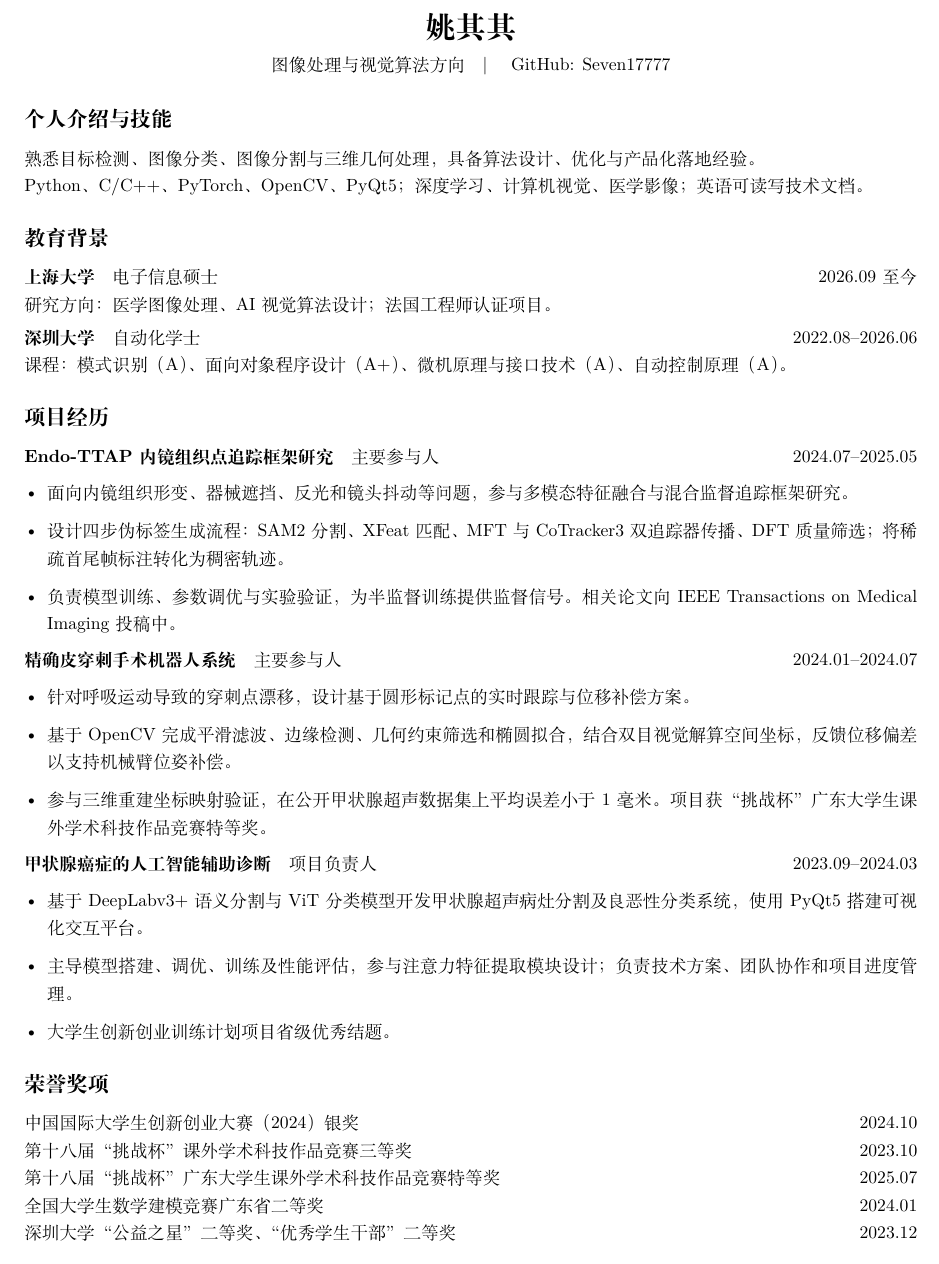
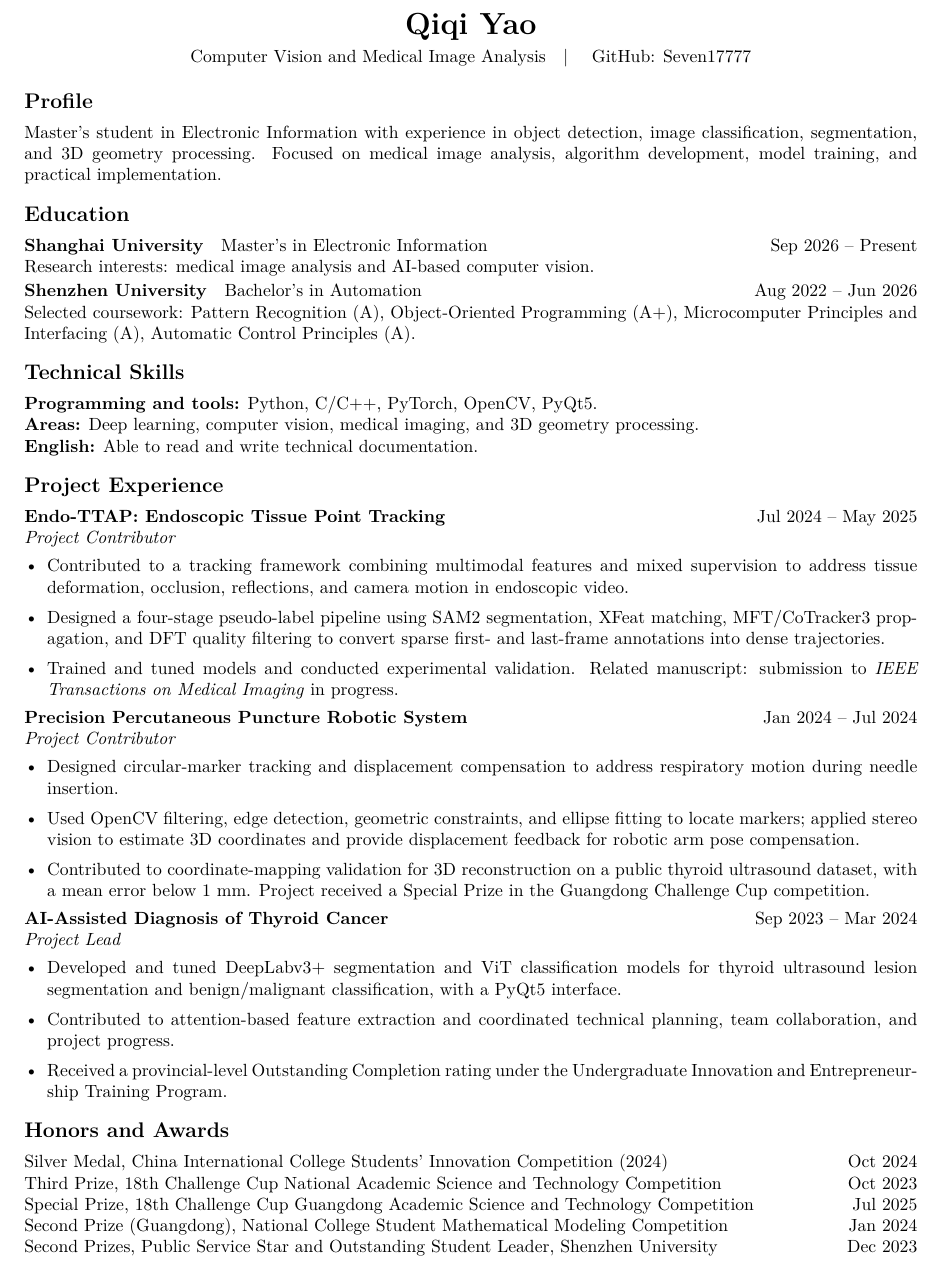
Before and after one commit to Seven17777/session2-cv-latex, a LaTeX document (main.tex): part of the page, cut at the place of the change. Compiled offline with XeLaTeX.

Commit message:
Translate CV into English and preserve single-column layout

```diff
--- a/main.tex
+++ b/main.tex
@@ -12,40 +14,53 @@
 \begin{document}
 \begin{center}
-{\LARGE\bfseries 姚其其}\\[4pt]
-图像处理与视觉算法方向\quad | \quad \href{https://github.com/Seven17777}{GitHub: Seven17777}
+{\LARGE\bfseries Qiqi Yao}\\[4pt]
+Computer Vision and Medical Image Analysis\quad | \quad \href{https://github.com/Seven17777}{GitHub: Seven17777}
 \end{center}
-\section{个人介绍与技能}
-熟悉目标检测、图像分类、图像分割与三维几何处理，具备算法设计、优化与产品化落地经验。\\
-Python、C/C++、PyTorch、OpenCV、PyQt5；深度学习、计算机视觉、医学影像；英语可读写技术文档。
-\section{教育背景}
-\textbf{上海大学}\quad 电子信息硕士\hfill 2026.09 至今\\
-研究方向：医学图像处理、AI视觉算法设计；法国工程师认证项目。
 
-\textbf{深圳大学}\quad 自动化学士\hfill 2022.08--2026.06\\
-课程：模式识别（A）、面向对象程序设计（A+）、微机原理与接口技术（A）、自动控制原理（A）。
-\section{项目经历}
-\textbf{Endo-TTAP 内镜组织点追踪框架研究}\quad 主要参与人\hfill 2024.07--2025.05
+\section{Profile}
+Master's student in Electronic Information with experience in object detection, image classification, segmentation, and 3D geometry processing. Focused on medical image analysis, algorithm development, model training, and practical implementation.
+
+\section{Education}
+\textbf{Shanghai University}\quad Master's in Electronic Information\hfill Sep 2026 -- Present\\
+Research interests: medical image analysis and AI-based computer vision.
+
+\textbf{Shenzhen University}\quad Bachelor's in Automation\hfill Aug 2022 -- Jun 2026\\
+Selected coursework: Pattern Recognition (A), Object-Oriented Programming (A+), Microcomputer Principles and Interfacing (A), Automatic Control Principles (A).
+
+\section{Technical Skills}
+\textbf{Programming and tools:} Python, C/C++, PyTorch, OpenCV, PyQt5.\\
+\textbf{Areas:} Deep learning, computer vision, medical imaging, and 3D geometry processing.\\
+\textbf{English:} Able to read and write technical documentation.
+
+\section{Project Experience}
+\textbf{Endo-TTAP: Endoscopic Tissue Point Tracking}\hfill Jul 2024 -- May 2025\\
+\textit{Project Contributor}
 \begin{itemize}
-\item 面向内镜组织形变、器械遮挡、反光和镜头抖动等问题，参与多模态特征融合与混合监督追踪框架研究。
-\item 设计四步伪标签生成流程：SAM2分割、XFeat匹配、MFT与CoTracker3双追踪器传播、DFT质量筛选；将稀疏首尾帧标注转化为稠密轨迹。
-\item 负责模型训练、参数调优与实验验证，为半监督训练提供监督信号。相关论文向 IEEE Transactions on Medical Imaging 投稿中。
+\item Contributed to a tracking framework combining multimodal features and mixed supervision to address tissue deformation, occlusion, reflections, and camera motion in endoscopic video.
+\item Designed a four-stage pseudo-label pipeline using SAM2 segmentation, XFeat matching, MFT/CoTracker3 propagation, and DFT quality filtering to convert sparse first- and last-frame annotations into dense trajectories.
+\item Trained and tuned models and conducted experimental validation. Related manuscript: submission to \textit{IEEE Transactions on Medical Imaging} in progress.
 \end{itemize}
-\textbf{精确皮穿刺手术机器人系统}\quad 主要参与人\hfill 2024.01--2024.07
+
+\textbf{Precision Percutaneous Puncture Robotic System}\hfill Jan 2024 -- Jul 2024\\
+\textit{Project Contributor}
 \begin{itemize}
-\item 针对呼吸运动导致的穿刺点漂移，设计基于圆形标记点的实时跟踪与位移补偿方案。
-\item 基于OpenCV完成平滑滤波、边缘检测、几何约束筛选和椭圆拟合，结合双目视觉解算空间坐标，反馈位移偏差以支持机械臂位姿补偿。
-\item 参与三维重建坐标映射验证，在公开甲状腺超声数据集上平均误差小于1毫米。项目获“挑战杯”广东大学生课外学术科技作品竞赛特等奖。
+\item Designed circular-marker tracking and displacement compensation to address respiratory motion during needle insertion.
+\item Used OpenCV filtering, edge detection, geometric constraints, and ellipse fitting to locate markers; applied stereo vision to estimate 3D coordinates and provide displacement feedback for robotic arm pose compensation.
+\item Contributed to coordinate-mapping validation for 3D reconstruction on a public thyroid ultrasound dataset, with a mean error below 1 mm. Project received a Special Prize in the Guangdong Challenge Cup competition.
 \end{itemize}
-\textbf{甲状腺癌症的人工智能辅助诊断}\quad 项目负责人\hfill 2023.09--2024.03
+
+\textbf{AI-Assisted Diagnosis of Thyroid Cancer}\hfill Sep 2023 -- Mar 2024\\
+\textit{Project Lead}
 \begin{itemize}
-\item 基于DeepLabv3+语义分割与ViT分类模型开发甲状腺超声病灶分割及良恶性分类系统，使用PyQt5搭建可视化交互平台。
-\item 主导模型搭建、调优、训练及性能评估，参与注意力特征提取模块设计；负责技术方案、团队协作和项目进度管理。
-\item 大学生创新创业训练计划项目省级优秀结题。
+\item Developed and tuned DeepLabv3+ segmentation and ViT classification models for thyroid ultrasound lesion segmentation and benign/malignant classification, with a PyQt5 interface.
+\item Contributed to attention-based feature extraction and coordinated technical planning, team collaboration, and project progress.
+\item Received a provincial-level Outstanding Completion rating under the Undergraduate Innovation and Entrepreneurship Training Program.
 \end{itemize}
-\section{荣誉奖项}
-中国国际大学生创新创业大赛（2024）银奖\hfill 2024.10\\
-第十八届“挑战杯”课外学术科技作品竞赛三等奖\hfill 2023.10\\
-第十八届“挑战杯”广东大学生课外学术科技作品竞赛特等奖\hfill 2025.07\\
-全国大学生数学建模竞赛广东省二等奖\hfill 2024.01\\
-深圳大学“公益之星”二等奖、“优秀学生干部”二等奖\hfill 2023.12
+
+\section{Honors and Awards}
+Silver Medal, China International College Students' Innovation Competition (2024)\hfill Oct 2024\\
+Third Prize, 18th Challenge Cup National Academic Science and Technology Competition\hfill Oct 2023\\
+Special Prize, 18th Challenge Cup Guangdong Academic Science and Technology Competition\hfill Jul 2025\\
+Second Prize (Guangdong), National College Student Mathematical Modeling Competition\hfill Jan 2024\\
+Second Prizes, Public Service Star and Outstanding Student Leader, Shenzhen University\hfill Dec 2023
 \end{document}
```
Also changed, not shown: .github/workflows/build-cv.yml (+2 -2 lines), README.md, main.tex (10 more changed lines).
